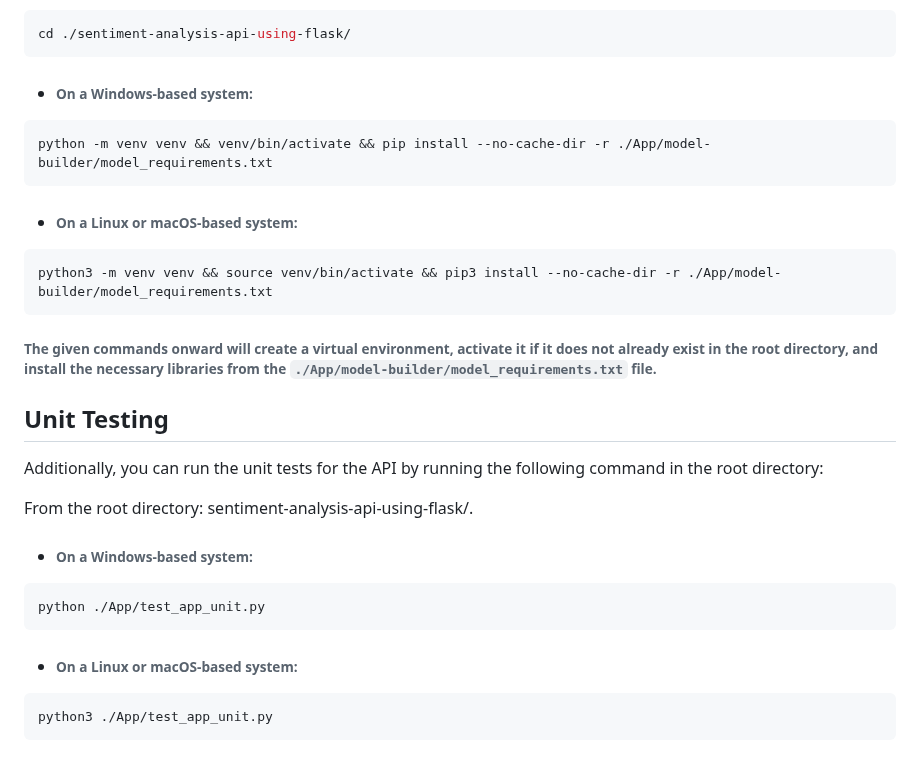
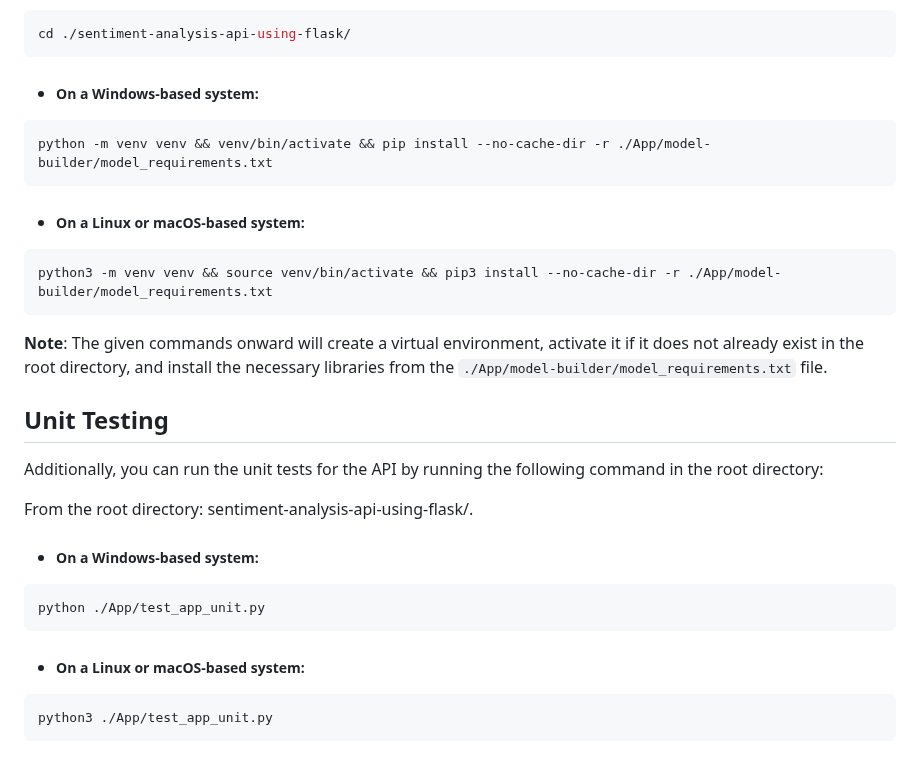
Before and after one commit to marufzaman/sentiment-analysis-api-using-flask, a Markdown page: README.md, the part around one of its changes. GitHub-like rendering.

````diff
--- a/README.md
+++ b/README.md
@@ -171,32 +171,32 @@ The sentiment analysis functionality in this API is powered by a fine-tuned cust
 cd ./sentiment-analysis-api-using-flask/
 ```
 
-- ###### On a Windows-based system:
+- ##### On a Windows-based system:
 
 ```shell
 python -m venv venv && venv/bin/activate && pip install --no-cache-dir -r ./App/model-builder/model_requirements.txt
 ```
 
-- ###### On a Linux or macOS-based system:
+- ##### On a Linux or macOS-based system:
 
 ```shell
 python3 -m venv venv && source venv/bin/activate && pip3 install --no-cache-dir -r ./App/model-builder/model_requirements.txt
 ```
 
-###### The given commands onward will create a virtual environment, activate it if it does not already exist in the root directory, and install the necessary libraries from the `./App/model-builder/model_requirements.txt` file.
+**Note**: The given commands onward will create a virtual environment, activate it if it does not already exist in the root directory, and install the necessary libraries from the `./App/model-builder/model_requirements.txt` file.
 
 ## Unit Testing
 Additionally, you can run the unit tests for the API by running the following command in the root directory:
 
 From the root directory: sentiment-analysis-api-using-flask/.
 
-- ###### On a Windows-based system:
+- ##### On a Windows-based system:
 
 ```shell
 python ./App/test_app_unit.py
 ```
 
-- ###### On a Linux or macOS-based system:
+- ##### On a Linux or macOS-based system:
 
 ```shell
 python3 ./App/test_app_unit.py
````
Also changed, not shown: other parts of README.md (+10 -10 lines).
